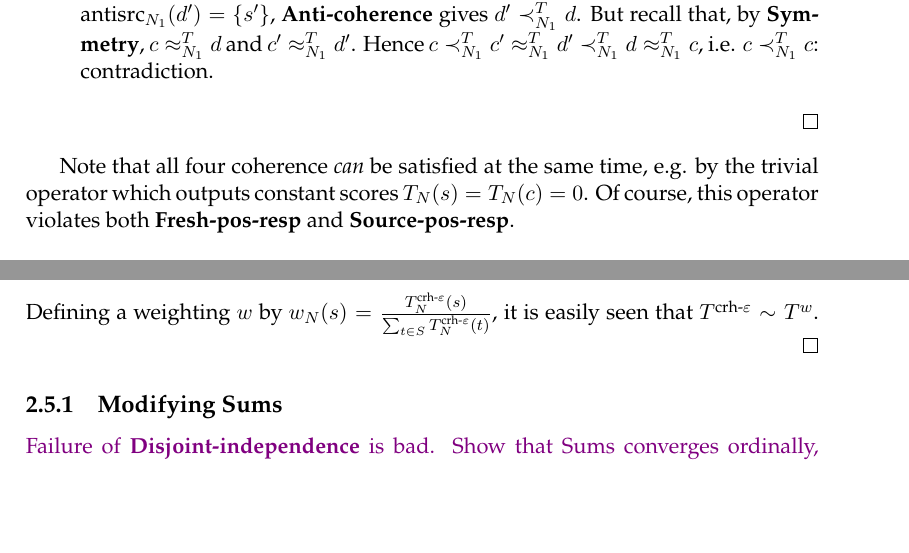
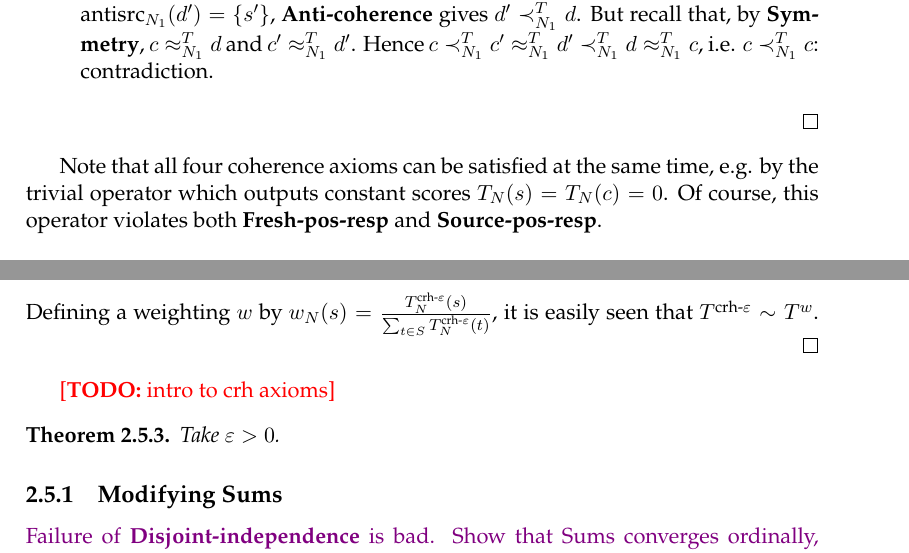
Before and after one commit to joesingo/thesis, a LaTeX thesis (main.tex, which reads chapters/td/content.tex): two parts of pages 28 and 39 of 42, joined at a grey line, cut so that both start at the same text, the shorter picture padded with empty space. Compiled offline with XeLaTeX.

Commit message:
crh axioms wip

```diff
--- a/chapters/td/content.tex
+++ b/chapters/td/content.tex
@@ -1515,7 +1515,7 @@ impossibility result.
     \end{enumerate}
 \end{proof}
 
-Note that all four coherence \emph{can} be satisfied at the same time, e.g. by
+Note that all four coherence axioms can be satisfied at the same time, e.g. by
 the trivial operator which outputs constant scores $T_N(s) = T_N(c) = 0$. Of
 course, this operator violates both \freshposresp{} and \sourceposresp{}.
 
@@ -2797,6 +2797,13 @@ CRH-$\epsilon$ converges on all networks.
     \rankequiv \wvoting{w}$.
 \end{proof}
 
+\todo{intro to crh axioms}
+
+\begin{theorem}
+    \label{td_new_thm_crh_axioms}
+    Take $\epsilon > 0$.
+\end{theorem}
+
 \subsection{Modifying Sums}
 
 \begin{notes}
```
Also changed, not shown: chapters/td/content.tex (4 more changed lines), 1 other file.
